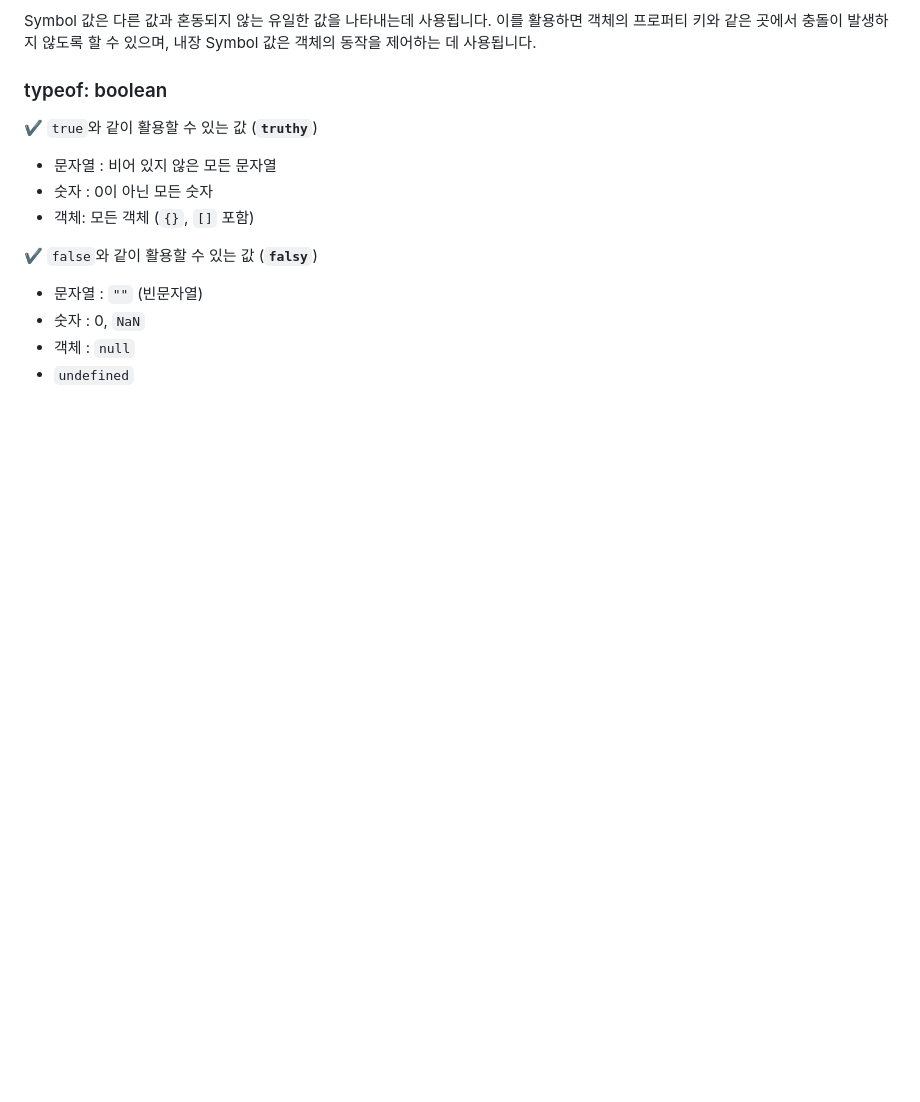
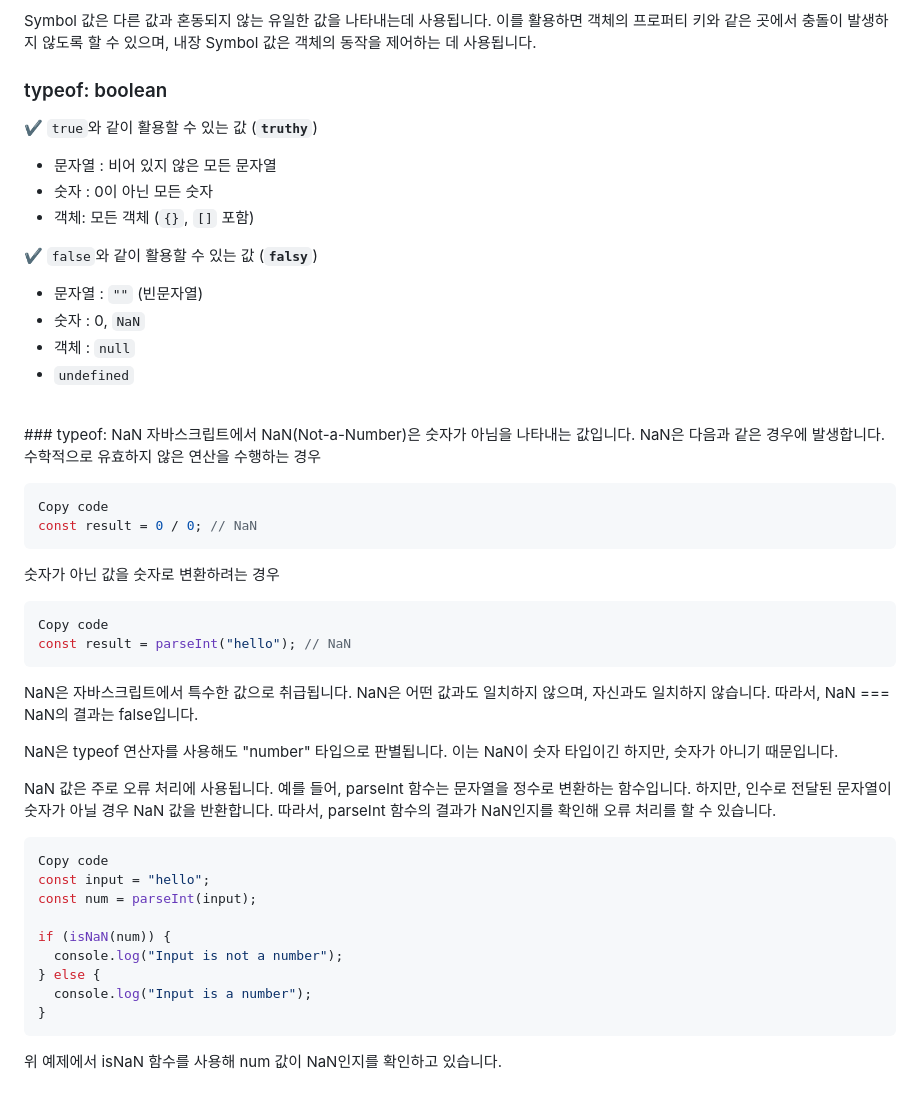
Before and after one commit to WalWalDarong/TIL-Today-I-Learned-, a Markdown page: JS.md, the part around the change. GitHub-like rendering; blank space fills up the shorter version.

````diff
--- a/JS.md
+++ b/JS.md
@@ -132,3 +132,35 @@ Symbol 값은 다른 값과 혼동되지 않는 유일한 값을 나타내는데
 - `undefined`
 
 <br>
+### typeof: NaN
+자바스크립트에서 NaN(Not-a-Number)은 숫자가 아님을 나타내는 값입니다. NaN은 다음과 같은 경우에 발생합니다.
+
+수학적으로 유효하지 않은 연산을 수행하는 경우
+```javascript
+Copy code
+const result = 0 / 0; // NaN
+```
+숫자가 아닌 값을 숫자로 변환하려는 경우
+
+```javascript
+Copy code
+const result = parseInt("hello"); // NaN
+```
+NaN은 자바스크립트에서 특수한 값으로 취급됩니다. NaN은 어떤 값과도 일치하지 않으며, 자신과도 일치하지 않습니다. 따라서, NaN === NaN의 결과는 false입니다.
+
+NaN은 typeof 연산자를 사용해도 "number" 타입으로 판별됩니다. 이는 NaN이 숫자 타입이긴 하지만, 숫자가 아니기 때문입니다.
+
+NaN 값은 주로 오류 처리에 사용됩니다. 예를 들어, parseInt 함수는 문자열을 정수로 변환하는 함수입니다. 하지만, 인수로 전달된 문자열이 숫자가 아닐 경우 NaN 값을 반환합니다. 따라서, parseInt 함수의 결과가 NaN인지를 확인해 오류 처리를 할 수 있습니다.
+
+```javascript
+Copy code
+const input = "hello";
+const num = parseInt(input);
+
+if (isNaN(num)) {
+  console.log("Input is not a number");
+} else {
+  console.log("Input is a number");
+}
+```
+위 예제에서 isNaN 함수를 사용해 num 값이 NaN인지를 확인하고 있습니다.
````
